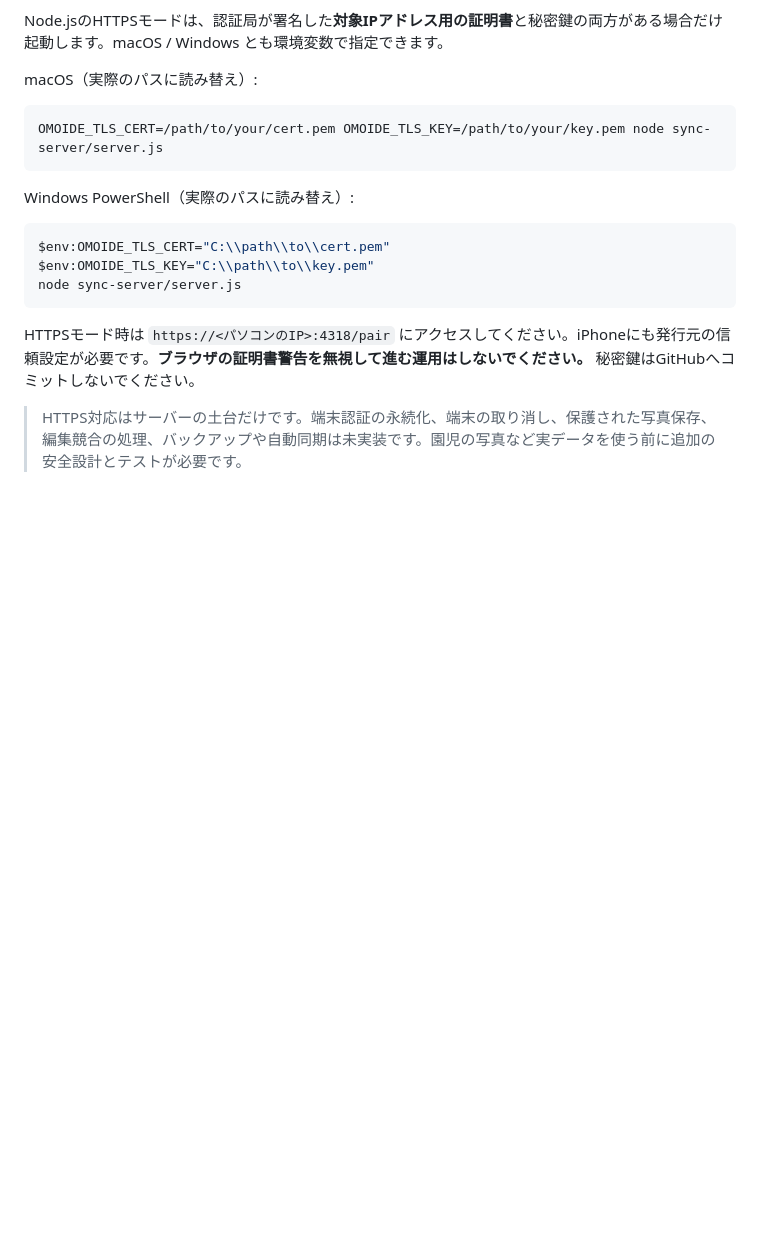
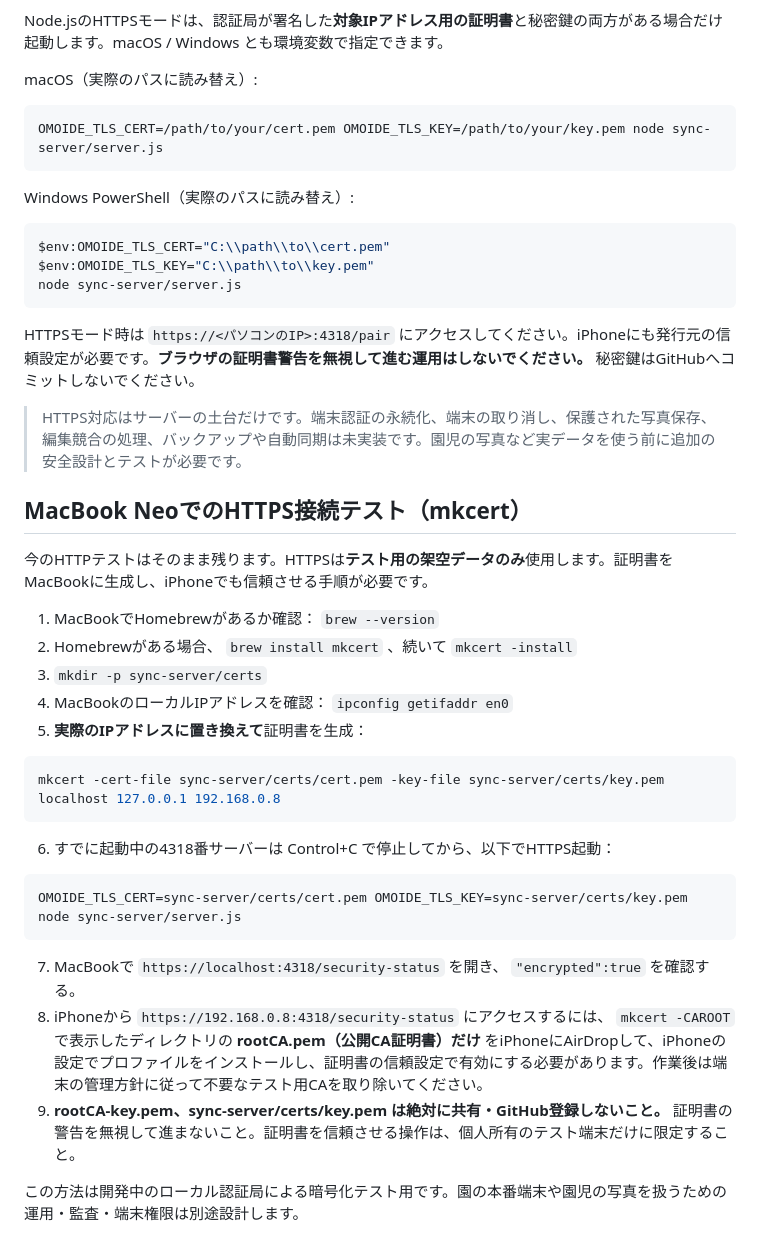
Before and after one commit to napnap0712-hue/kodomo-album-app, a Markdown page: sync-server/README.md, the part around the change. Rendered like a GitHub page; blank space fills up the shorter version.

Commit message:
Add Mac HTTPS mkcert setup and explicit mobile trust safeguards

````diff
--- a/sync-server/README.md
+++ b/sync-server/README.md
@@ -64,3 +64,29 @@ node sync-server/server.js
 HTTPSモード時は `https://<パソコンのIP>:4318/pair` にアクセスしてください。iPhoneにも発行元の信頼設定が必要です。**ブラウザの証明書警告を無視して進む運用はしないでください。** 秘密鍵はGitHubへコミットしないでください。
 
 > HTTPS対応はサーバーの土台だけです。端末認証の永続化、端末の取り消し、保護された写真保存、編集競合の処理、バックアップや自動同期は未実装です。園児の写真など実データを使う前に追加の安全設計とテストが必要です。
+
+## MacBook NeoでのHTTPS接続テスト（mkcert）
+
+今のHTTPテストはそのまま残ります。HTTPSは**テスト用の架空データのみ**使用します。証明書をMacBookに生成し、iPhoneでも信頼させる手順が必要です。
+
+1. MacBookでHomebrewがあるか確認： `brew --version`
+2. Homebrewがある場合、 `brew install mkcert` 、続いて `mkcert -install`
+3. `mkdir -p sync-server/certs`
+4. MacBookのローカルIPアドレスを確認： `ipconfig getifaddr en0`
+5. **実際のIPアドレスに置き換えて**証明書を生成：
+
+```sh
+mkcert -cert-file sync-server/certs/cert.pem -key-file sync-server/certs/key.pem localhost 127.0.0.1 192.168.0.8
+```
+
+6. すでに起動中の4318番サーバーは Control+C で停止してから、以下でHTTPS起動：
+
+```sh
+OMOIDE_TLS_CERT=sync-server/certs/cert.pem OMOIDE_TLS_KEY=sync-server/certs/key.pem node sync-server/server.js
+```
+
+7. MacBookで `https://localhost:4318/security-status` を開き、 `"encrypted":true` を確認する。
+8. iPhoneから `https://192.168.0.8:4318/security-status` にアクセスするには、 `mkcert -CAROOT` で表示したディレクトリの **rootCA.pem（公開CA証明書）だけ** をiPhoneにAirDropして、iPhoneの設定でプロファイルをインストールし、証明書の信頼設定で有効にする必要があります。作業後は端末の管理方針に従って不要なテスト用CAを取り除いてください。
+9. **rootCA-key.pem、sync-server/certs/key.pem は絶対に共有・GitHub登録しないこと。** 証明書の警告を無視して進まないこと。証明書を信頼させる操作は、個人所有のテスト端末だけに限定すること。
+
+この方法は開発中のローカル認証局による暗号化テスト用です。園の本番端末や園児の写真を扱うための運用・監査・端末権限は別途設計します。
````
